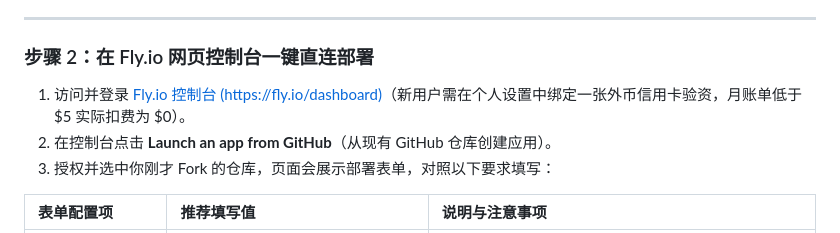
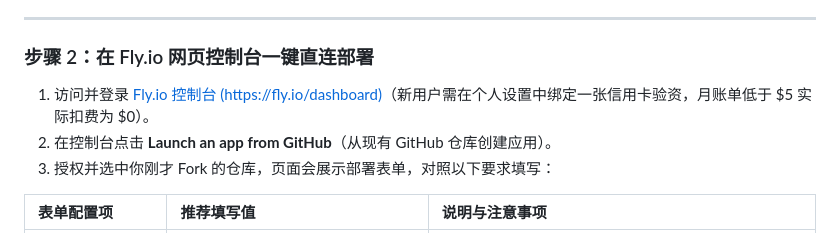
Before and after one commit to Obein/Sinel, a Markdown page: README-zh.md, the part around the change. GitHub-like rendering.

Commit message:
docs: update wording for credit card verification instructions in deployment steps

```diff
--- a/README-zh.md
+++ b/README-zh.md
@@ -63,7 +63,7 @@ Fly.io 实行 **"月度账单低于 $5.00 USD 自动全额免单"** 的官方政
 ---
 
 ### 步骤 2：在 Fly.io 网页控制台一键直连部署
-1. 访问并登录 [Fly.io 控制台 (https://fly.io/dashboard)](https://fly.io/dashboard)（新用户需在个人设置中绑定一张外币信用卡验资，月账单低于 $5 实际扣费为 $0）。
+1. 访问并登录 [Fly.io 控制台 (https://fly.io/dashboard)](https://fly.io/dashboard)（新用户需在个人设置中绑定一张信用卡验资，月账单低于 $5 实际扣费为 $0）。
 2. 在控制台点击 **Launch an app from GitHub**（从现有 GitHub 仓库创建应用）。
 3. 授权并选中你刚才 Fork 的仓库，页面会展示部署表单，对照以下要求填写：
 
```
